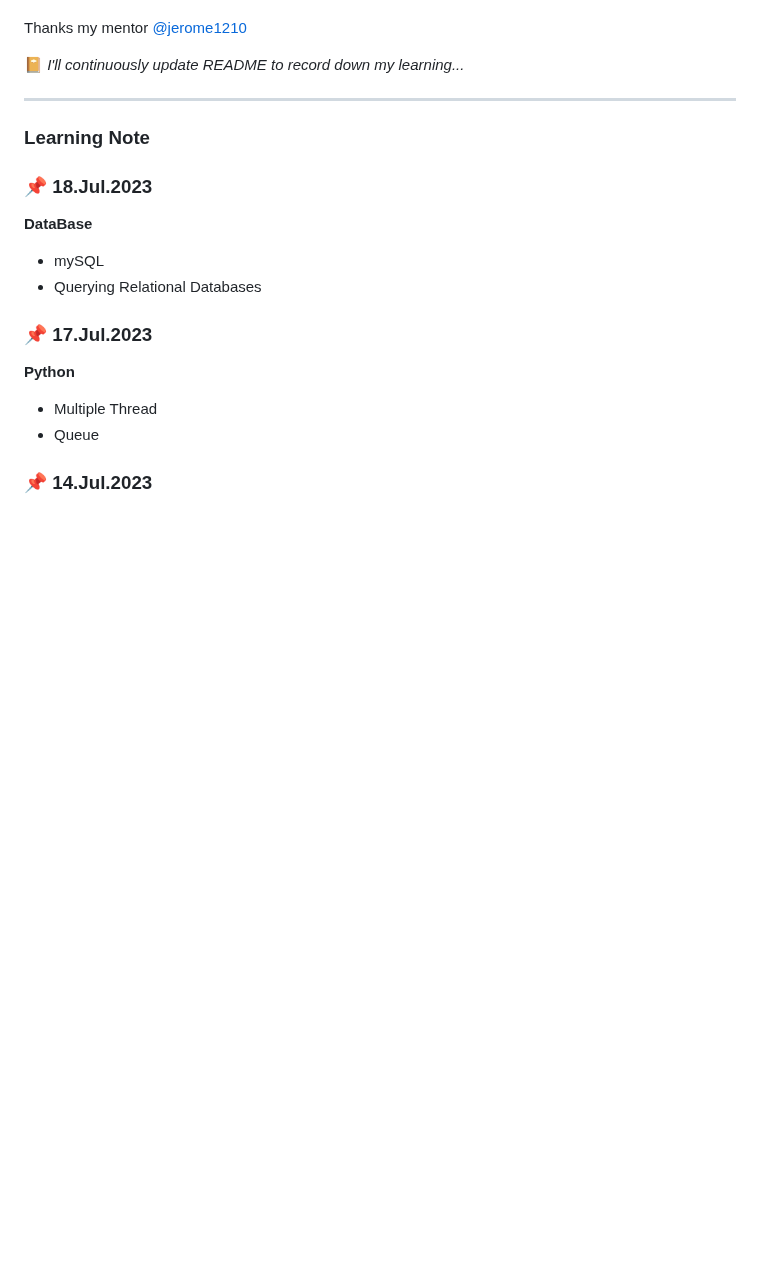
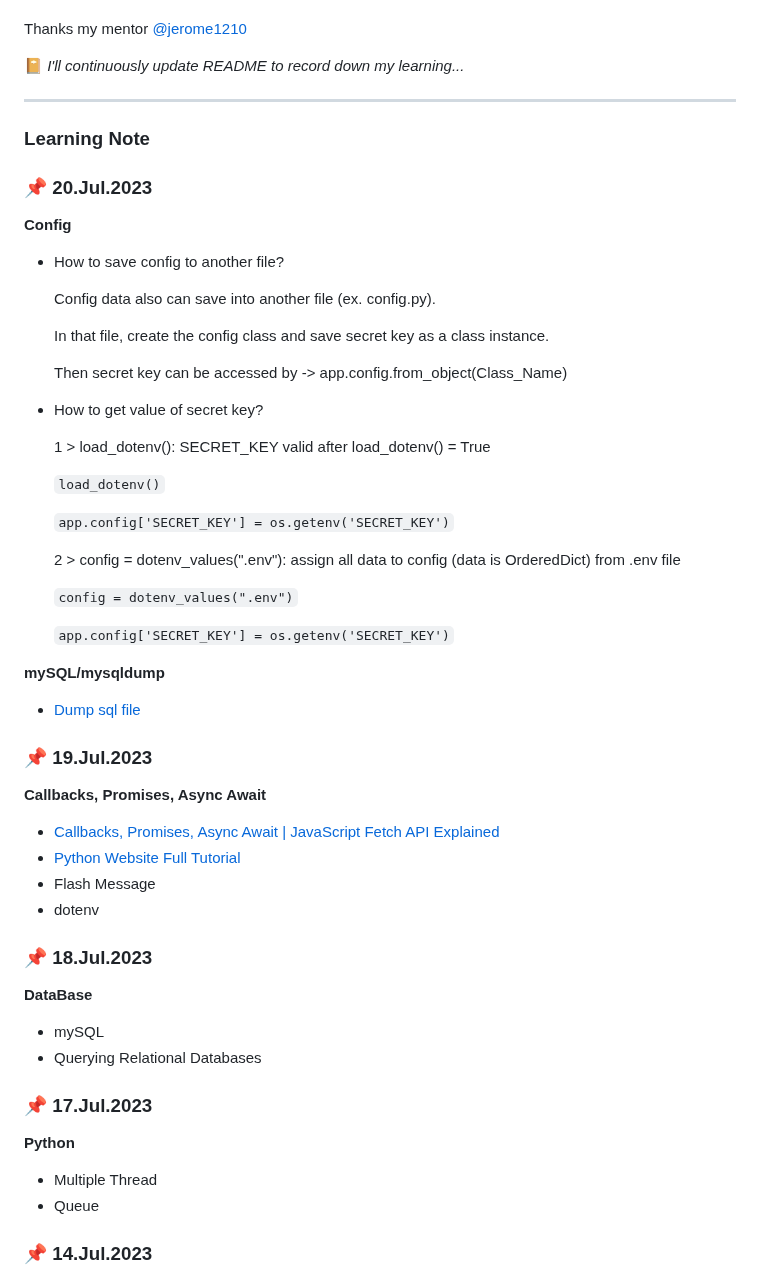
Before and after one commit to rubywu0604/learningNote, a Markdown page: README.md, the part around the change. Rendered like a GitHub page; blank space fills up the shorter version.

Commit message:
7/19.20 daily update

```diff
--- a/README.md
+++ b/README.md
@@ -21,6 +21,41 @@ Thanks my mentor [@jerome1210](https://github.com/Jerome1210)
 ___
 
 ### Learning Note
+### :pushpin: 20.Jul.2023
+**Config**
+
+- How to save config to another file?
+
+    Config data also can save into another file (ex. config.py).
+
+    In that file, create the config class and save secret key as a class instance.
+
+    Then secret key can be accessed by -> app.config.from_object(Class_Name)
+
+- How to get value of secret key?
+
+    1 > load_dotenv(): SECRET_KEY valid after load_dotenv() = True
+
+    `load_dotenv()`
+
+    `app.config['SECRET_KEY'] = os.getenv('SECRET_KEY')`
+
+    2 > config = dotenv_values(".env"): assign all data to config (data is OrderedDict) from .env file
+
+    `config = dotenv_values(".env")`
+
+    `app.config['SECRET_KEY'] = os.getenv('SECRET_KEY')`
+
+**mySQL/mysqldump**
+- [Dump sql file](https://dev.mysql.com/doc/refman/5.7/en/mysqldump-sql-format.html)
+
+### :pushpin: 19.Jul.2023
+**Callbacks, Promises, Async Await**
+- [Callbacks, Promises, Async Await | JavaScript Fetch API Explained](https://www.youtube.com/watch?v=VmQ6dHvnKIM)
+- [Python Website Full Tutorial](https://www.youtube.com/watch?v=dam0GPOAvVI)
+- Flash Message
+- dotenv
+
 ### :pushpin: 18.Jul.2023
 **DataBase**
 - mySQL
```
